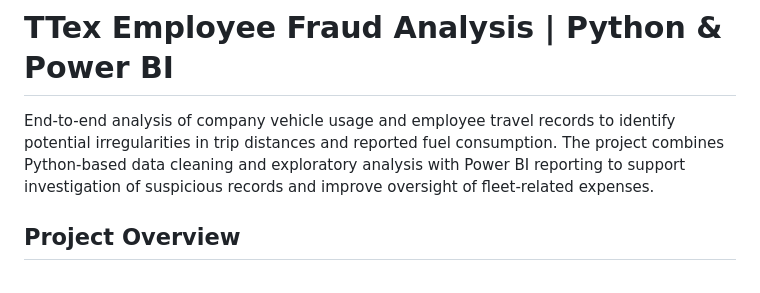
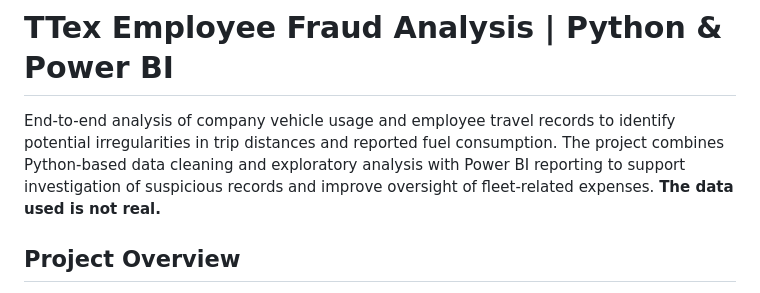
Before and after one commit to romarta/ttex-employee-fraud-analysis, a Markdown page: README.md, the part around the change. GitHub-like rendering.

```diff
--- a/README.md
+++ b/README.md
@@ -1,6 +1,6 @@
 # TTex Employee Fraud Analysis | Python & Power BI
 
-End-to-end analysis of company vehicle usage and employee travel records to identify potential irregularities in trip distances and reported fuel consumption. The project combines Python-based data cleaning and exploratory analysis with Power BI reporting to support investigation of suspicious records and improve oversight of fleet-related expenses.
+End-to-end analysis of company vehicle usage and employee travel records to identify potential irregularities in trip distances and reported fuel consumption. The project combines Python-based data cleaning and exploratory analysis with Power BI reporting to support investigation of suspicious records and improve oversight of fleet-related expenses. **The data used is not real.**
 
 ## Project Overview
 
```
